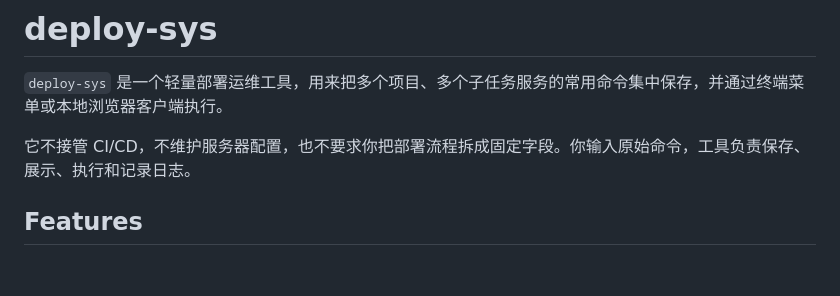
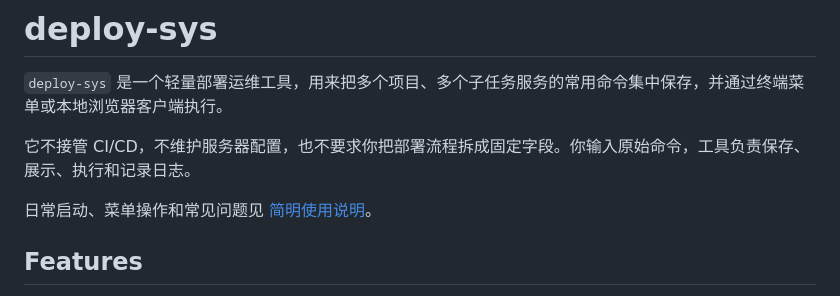
Before and after one commit to 38209930/deploy-sys, a Markdown page: README.md, the part around the change. Rendered like a GitHub page; blank space fills up the shorter version.

```diff
--- a/README.md
+++ b/README.md
@@ -3,6 +3,8 @@
 `deploy-sys` 是一个轻量部署运维工具，用来把多个项目、多个子任务服务的常用命令集中保存，并通过终端菜单或本地浏览器客户端执行。
 
 它不接管 CI/CD，不维护服务器配置，也不要求你把部署流程拆成固定字段。你输入原始命令，工具负责保存、展示、执行和记录日志。
+
+日常启动、菜单操作和常见问题见 [简明使用说明](QUICKSTART.md)。
 
 ## Features
 
```
Also changed, not shown: QUICKSTART.md (added, +80 -0 lines).
